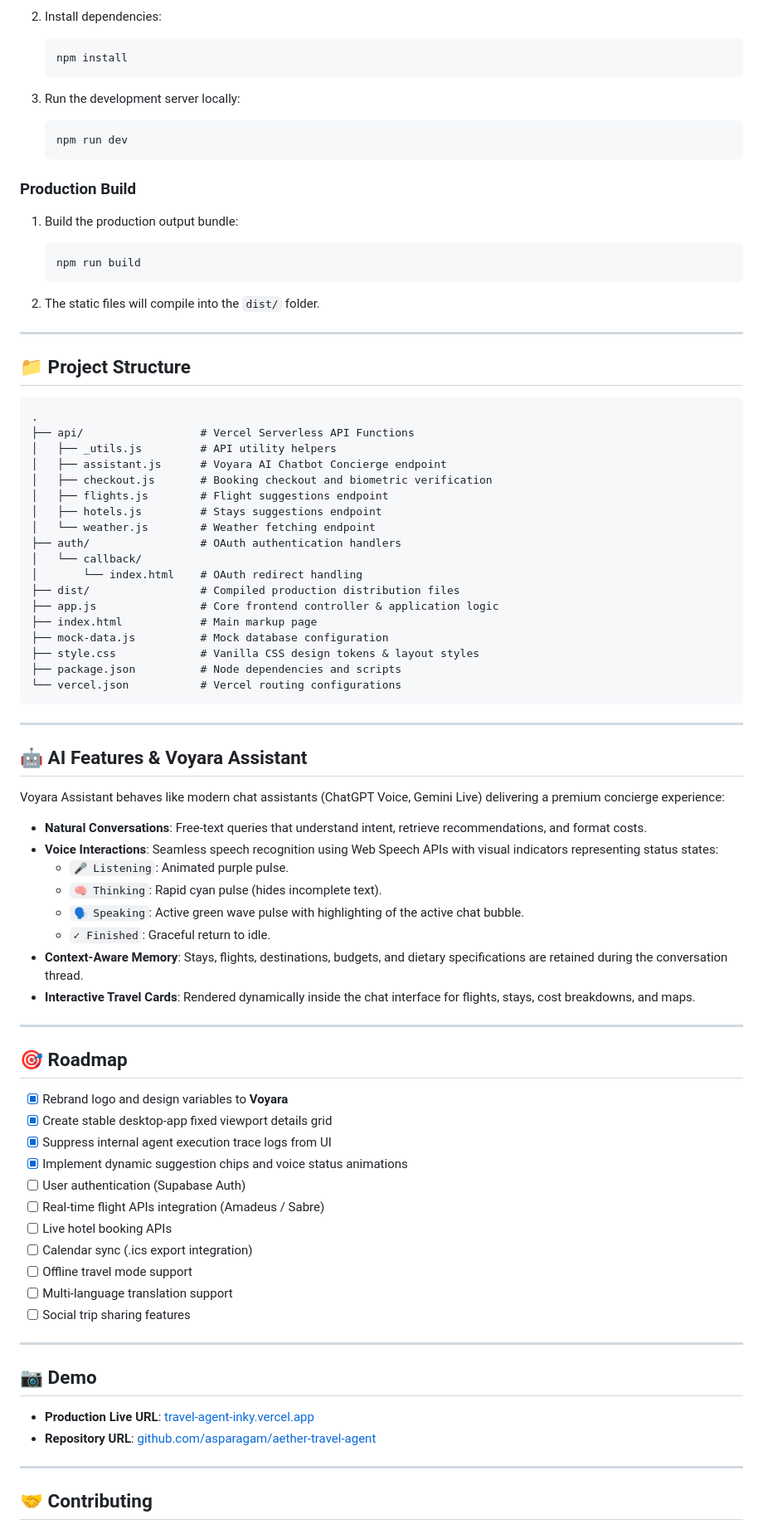
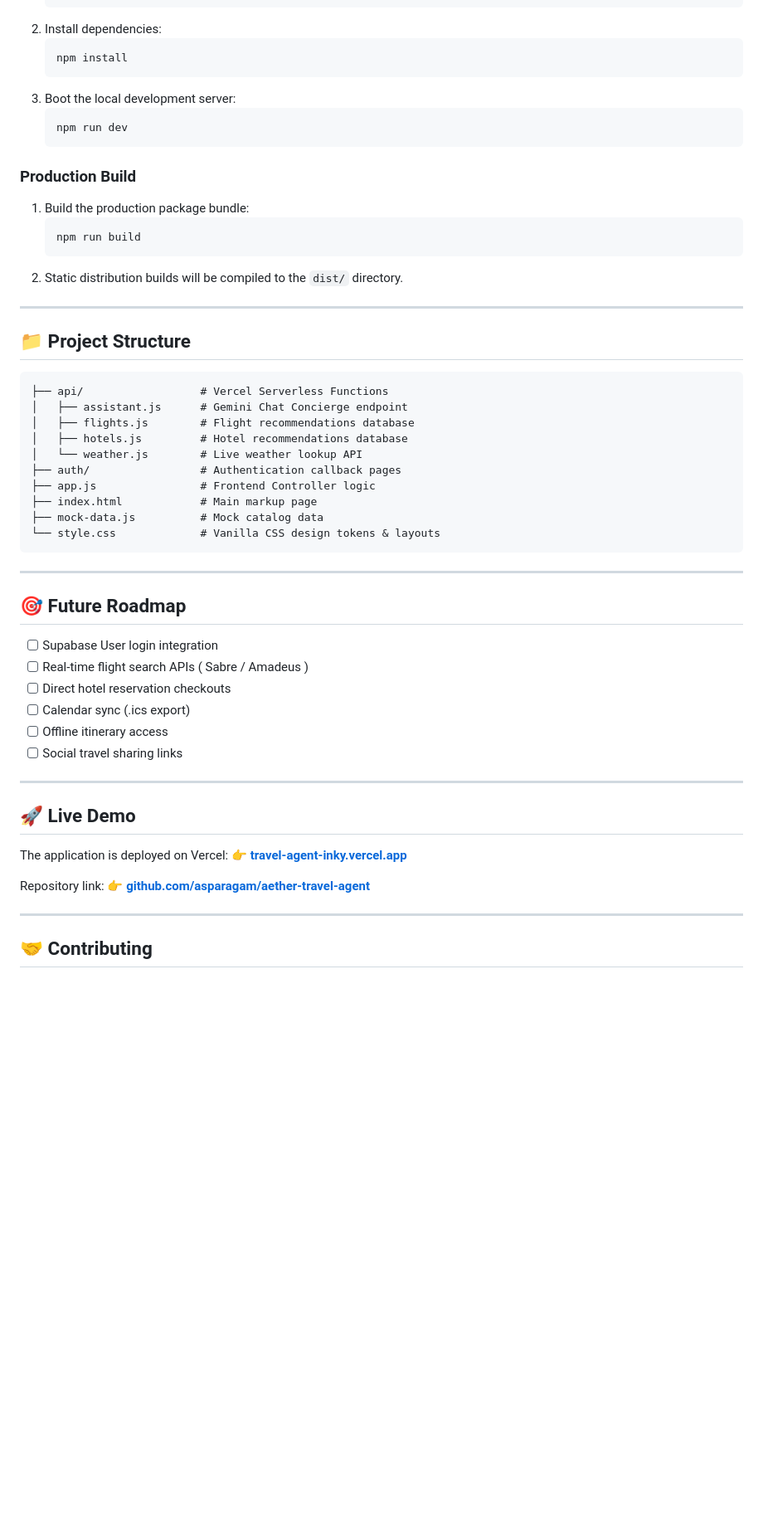
Before and after one commit to asparagam/aether-travel-agent, a Markdown page: README.md, the part around one of its changes. Shown at 83% size. GitHub-like rendering; blank space fills up the shorter version.

````diff
--- a/README.md
+++ b/README.md
@@ -79,83 +64,55 @@
    ```bash
    npm install
    ```
-
-3. Run the development server locally:
+3. Boot the local development server:
    ```bash
    npm run dev
    ```
 
 ### Production Build
-
-1. Build the production output bundle:
+1. Build the production package bundle:
    ```bash
    npm run build
    ```
-
-2. The static files will compile into the `dist/` folder.
+2. Static distribution builds will be compiled to the `dist/` directory.
 
 ---
 
 ## 📁 Project Structure
 
 ```text
-.
-├── api/                  # Vercel Serverless API Functions
-│   ├── _utils.js         # API utility helpers
-│   ├── assistant.js      # Voyara AI Chatbot Concierge endpoint
-│   ├── checkout.js       # Booking checkout and biometric verification
-│   ├── flights.js        # Flight suggestions endpoint
-│   ├── hotels.js         # Stays suggestions endpoint
-│   └── weather.js        # Weather fetching endpoint
-├── auth/                 # OAuth authentication handlers
-│   └── callback/
-│       └── index.html    # OAuth redirect handling
-├── dist/                 # Compiled production distribution files
-├── app.js                # Core frontend controller & application logic
+├── api/                  # Vercel Serverless Functions
+│   ├── assistant.js      # Gemini Chat Concierge endpoint
+│   ├── flights.js        # Flight recommendations database
+│   ├── hotels.js         # Hotel recommendations database
+│   └── weather.js        # Live weather lookup API
+├── auth/                 # Authentication callback pages
+├── app.js                # Frontend Controller logic
 ├── index.html            # Main markup page
-├── mock-data.js          # Mock database configuration
-├── style.css             # Vanilla CSS design tokens & layout styles
-├── package.json          # Node dependencies and scripts
-└── vercel.json           # Vercel routing configurations
+├── mock-data.js          # Mock catalog data
+└── style.css             # Vanilla CSS design tokens & layouts
 ```
 
 ---
 
-## 🤖 AI Features & Voyara Assistant
+## 🎯 Future Roadmap
 
-Voyara Assistant behaves like modern chat assistants (ChatGPT Voice, Gemini Live) delivering a premium concierge experience:
-
-- **Natural Conversations**: Free-text queries that understand intent, retrieve recommendations, and format costs.
-- **Voice Interactions**: Seamless speech recognition using Web Speech APIs with visual indicators representing status states:
-  - `🎤 Listening`: Animated purple pulse.
-  - `🧠 Thinking`: Rapid cyan pulse (hides incomplete text).
-  - `🗣 Speaking`: Active green wave pulse with highlighting of the active chat bubble.
-  - `✓ Finished`: Graceful return to idle.
-- **Context-Aware Memory**: Stays, flights, destinations, budgets, and dietary specifications are retained during the conversation thread.
-- **Interactive Travel Cards**: Rendered dynamically inside the chat interface for flights, stays, cost breakdowns, and maps.
+- [ ] Supabase User login integration
+- [ ] Real-time flight search APIs ( Sabre / Amadeus )
+- [ ] Direct hotel reservation checkouts
+- [ ] Calendar sync (.ics export)
+- [ ] Offline itinerary access
+- [ ] Social travel sharing links
 
 ---
 
-## 🎯 Roadmap
+## 🚀 Live Demo
 
-- [x] Rebrand logo and design variables to **Voyara**
-- [x] Create stable desktop-app fixed viewport details grid
-- [x] Suppress internal agent execution trace logs from UI
-- [x] Implement dynamic suggestion chips and voice status animations
-- [ ] User authentication (Supabase Auth)
-- [ ] Real-time flight APIs integration (Amadeus / Sabre)
-- [ ] Live hotel booking APIs
-- [ ] Calendar sync (.ics export integration)
-- [ ] Offline travel mode support
-- [ ] Multi-language translation support
-- [ ] Social trip sharing features
+The application is deployed on Vercel:
+👉 **[travel-agent-inky.vercel.app](https://travel-agent-inky.vercel.app/)**
 
----
-
-## 📷 Demo
-
-- **Production Live URL**: [travel-agent-inky.vercel.app](https://travel-agent-inky.vercel.app/)
-- **Repository URL**: [github.com/asparagam/aether-travel-agent](https://github.com/asparagam/aether-travel-agent)
+Repository link:
+👉 **[github.com/asparagam/aether-travel-agent](https://github.com/asparagam/aether-travel-agent)**
 
 ---
 
````
Also changed, not shown: other parts of README.md (+36 -52 lines).
